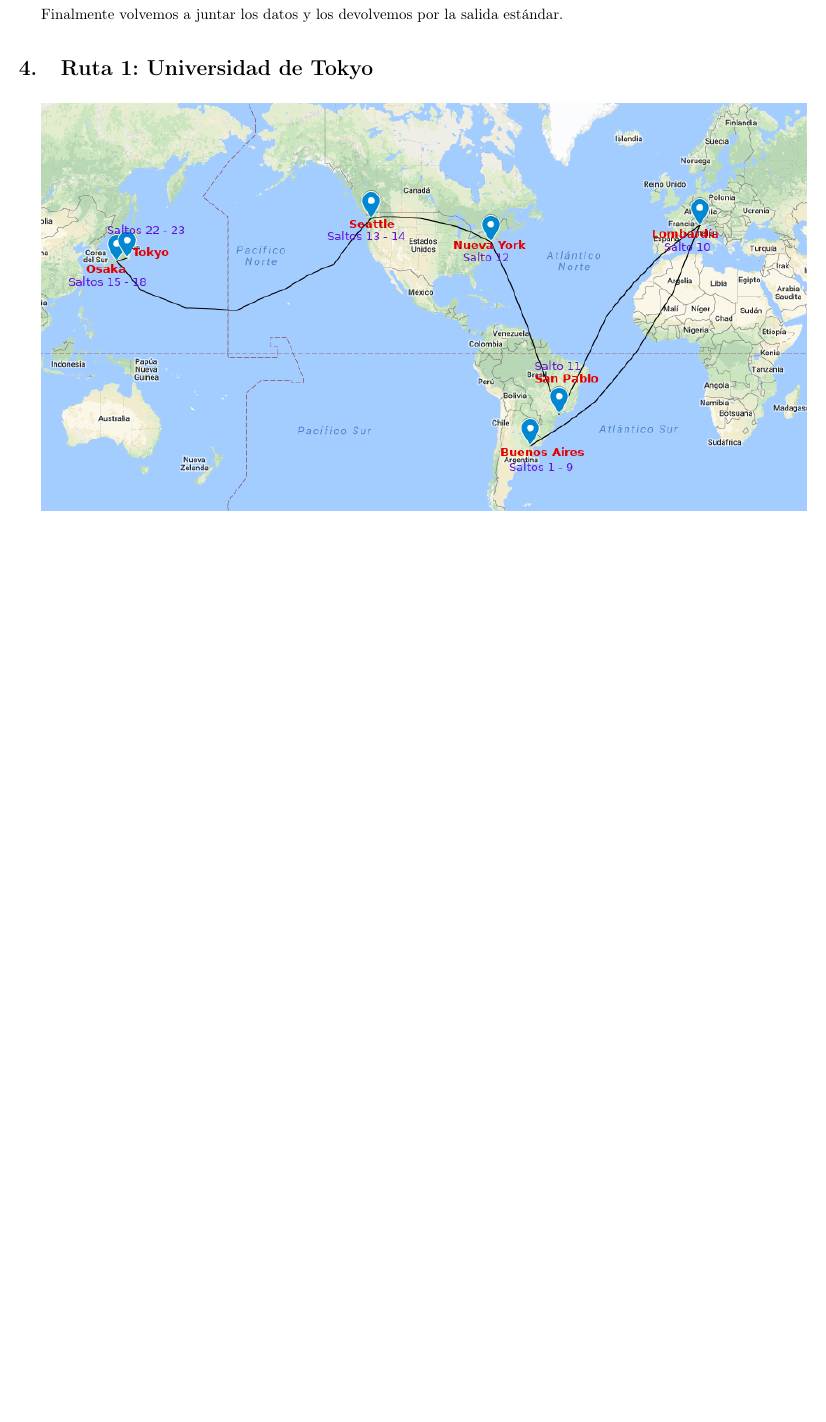
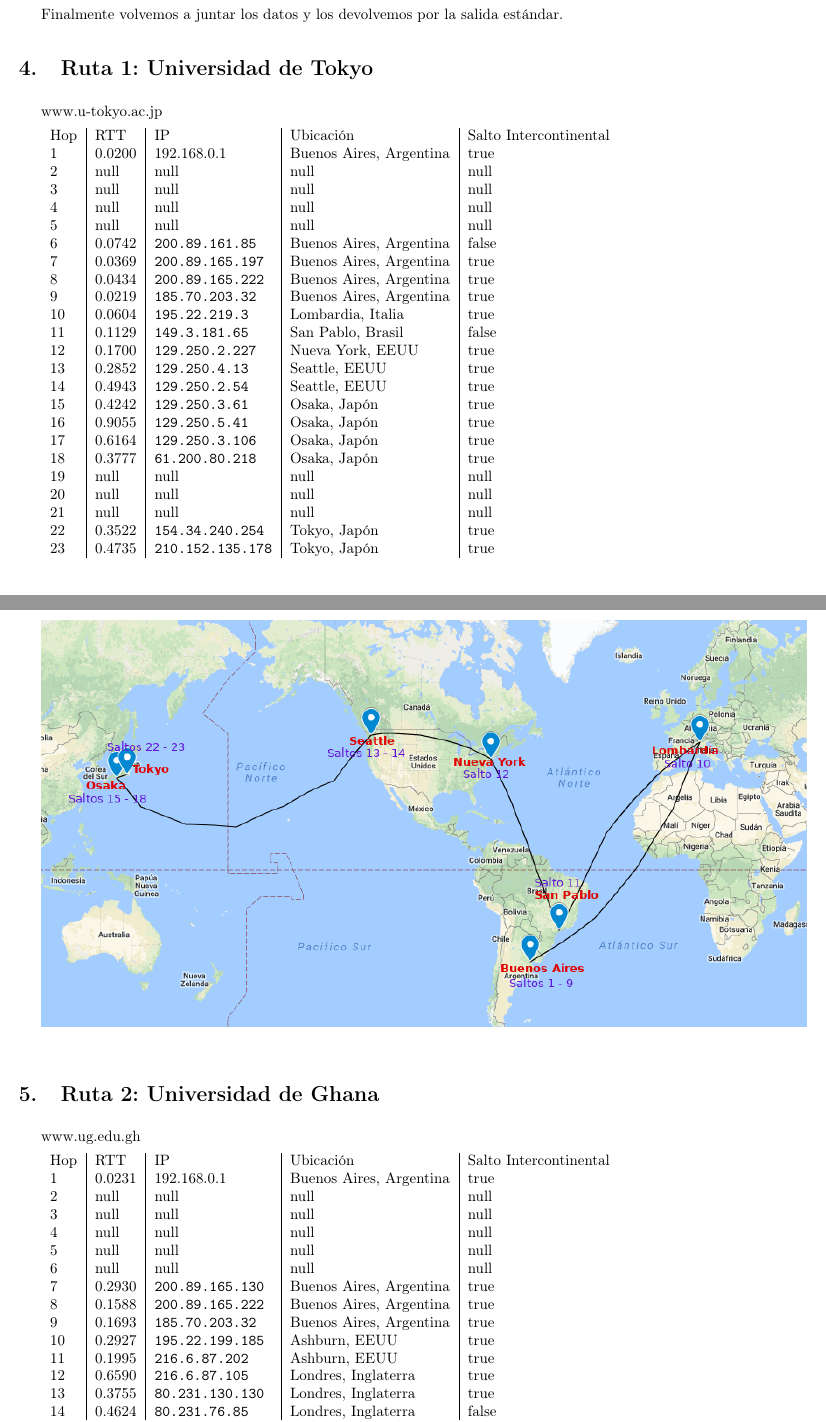
Before and after one commit to alejandroFerrante/TP_Redes_Wiretapping, a LaTeX document (TP2: Rutas en Internet/informe/informe.tex, which reads TP2: Rutas en Internet/informe/ruta1.tex, TP2: Rutas en Internet/informe/ruta2.tex): part of page 3 of 5 before the commit and two parts of pages 3 and 4 of 6 after it, the two joined at a grey line, cut so that both start at the same text, the shorter picture padded with empty space. Compiled offline with pdfLaTeX.

Commit message:
tablitas

```diff
--- a/TP2: Rutas en Internet/informe/ruta1.tex
+++ b/TP2: Rutas en Internet/informe/ruta1.tex
@@ -1,3 +1,32 @@
 \section{Ruta 1: Universidad de Tokyo}
 
+www.u-tokyo.ac.jp
+
+\begin{tabular}{l | l | l | l | l}
+Hop & RTT & IP & Ubicación & Salto Intercontinental\\
+1 & 0.0200 & 192.168.0.1 & Buenos Aires, Argentina & true\\
+2 & null & null & null & null\\
+3 & null & null & null & null\\
+4 & null & null & null & null\\
+5 & null & null & null & null\\
+6 & 0.0742 & \texttt{200.89.161.85} & Buenos Aires, Argentina & false\\
+7 & 0.0369 & \texttt{200.89.165.197} & Buenos Aires, Argentina & true\\
+8 & 0.0434 & \texttt{200.89.165.222} & Buenos Aires, Argentina & true\\
+9 & 0.0219 & \texttt{185.70.203.32} & Buenos Aires, Argentina & true\\
+10 & 0.0604 & \texttt{195.22.219.3} & Lombardia, Italia & true\\
+11 & 0.1129 & \texttt{149.3.181.65} & San Pablo, Brasil & false\\
+12 & 0.1700 & \texttt{129.250.2.227} & Nueva York, EEUU & true\\
+13 & 0.2852 & \texttt{129.250.4.13} & Seattle, EEUU & true\\
+14 & 0.4943 & \texttt{129.250.2.54} & Seattle, EEUU & true\\
+15 & 0.4242 & \texttt{129.250.3.61} & Osaka, Japón & true\\
+16 & 0.9055 & \texttt{129.250.5.41} & Osaka, Japón & true\\
+17 & 0.6164 & \texttt{129.250.3.106} & Osaka, Japón & true\\
+18 & 0.3777 & \texttt{61.200.80.218} & Osaka, Japón & true\\
+19 & null & null & null & null\\
+20 & null & null & null & null\\
+21 & null & null & null & null\\
+22 & 0.3522 & \texttt{154.34.240.254} & Tokyo, Japón & true\\
+23 & 0.4735 & \texttt{210.152.135.178} & Tokyo, Japón & true\\
+\end{tabular}
+
 \includegraphics[width=\textwidth]{tokyo.png}
--- a/TP2: Rutas en Internet/informe/ruta2.tex
+++ b/TP2: Rutas en Internet/informe/ruta2.tex
@@ -1,2 +1,21 @@
 \section{Ruta 2: Universidad de Ghana}
 
+www.ug.edu.gh
+
+\begin{tabular}{l | l | l | l | l}
+Hop & RTT & IP & Ubicación & Salto Intercontinental\\
+1 & 0.0231 & 192.168.0.1 & Buenos Aires, Argentina & true\\
+2 & null & null & null & null\\
+3 & null & null & null & null\\
+4 & null & null & null & null\\
+5 & null & null & null & null\\
+6 & null & null & null & null\\
+7 & 0.2930 & \texttt{200.89.165.130} & Buenos Aires, Argentina & true\\
+8 & 0.1588 & \texttt{200.89.165.222} & Buenos Aires, Argentina & true\\
+9 & 0.1693 & \texttt{185.70.203.32} & Buenos Aires, Argentina & true\\
+10 & 0.2927 & \texttt{195.22.199.185} & Ashburn, EEUU & true\\
+11 & 0.1995 & \texttt{216.6.87.202} & Ashburn, EEUU & true\\
+12 & 0.6590 & \texttt{216.6.87.105} & Londres, Inglaterra & true\\
+13 & 0.3755 & \texttt{80.231.130.130} & Londres, Inglaterra & true\\
+14 & 0.4624 & \texttt{80.231.76.85} & Londres, Inglaterra & false\\
+15 & 1.0908 & \texttt{195.219.195.42} & Singapur, Singapur & true\\
@@ -3 +27,3 @@
+\end{tabular}
+
 \includegraphics[width=\textwidth]{ghana.png}
```
Also changed, not shown: TP2: Rutas en Internet/informe/ruta3.tex (+20 -0 lines), TP2: Rutas en Internet/informe/ruta2.tex (5 more changed lines).
